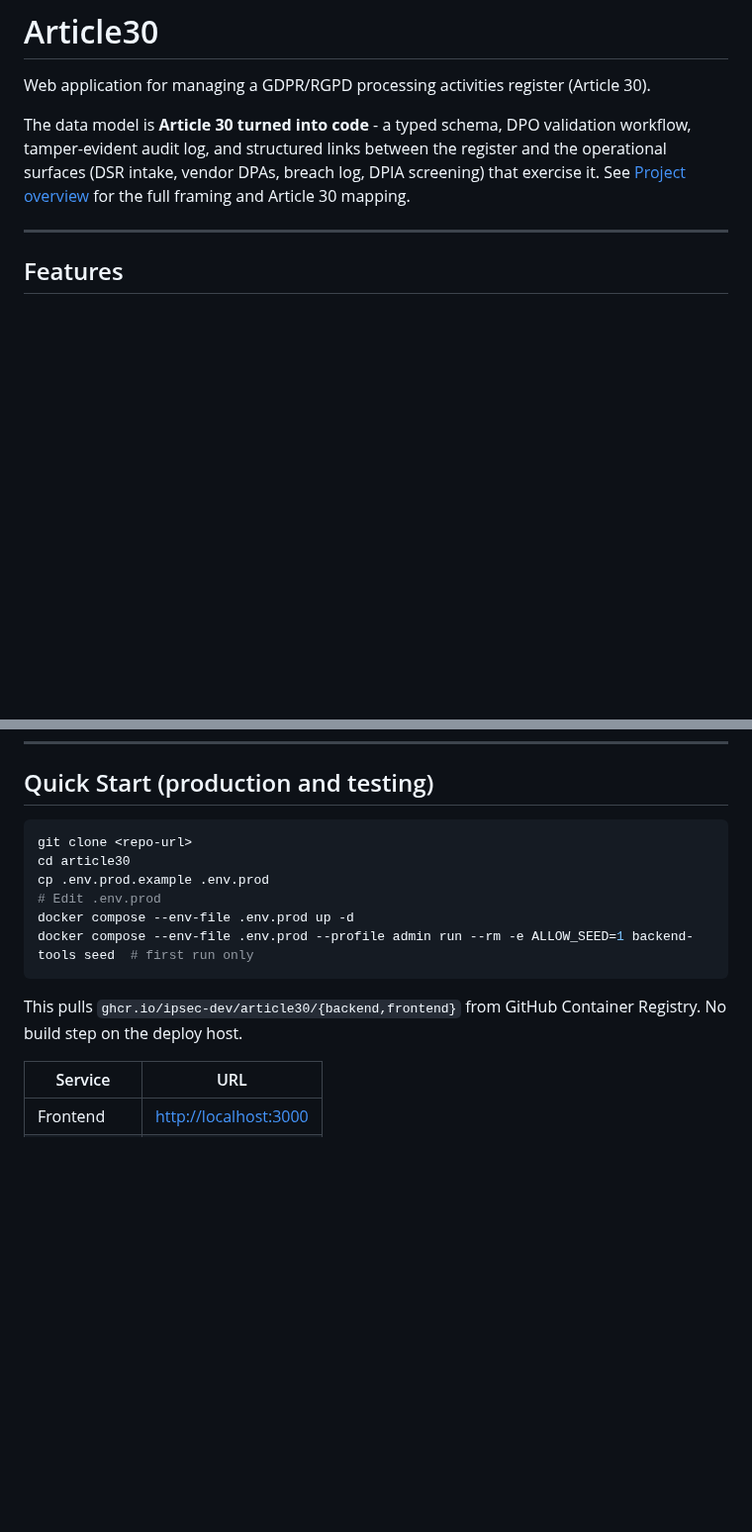
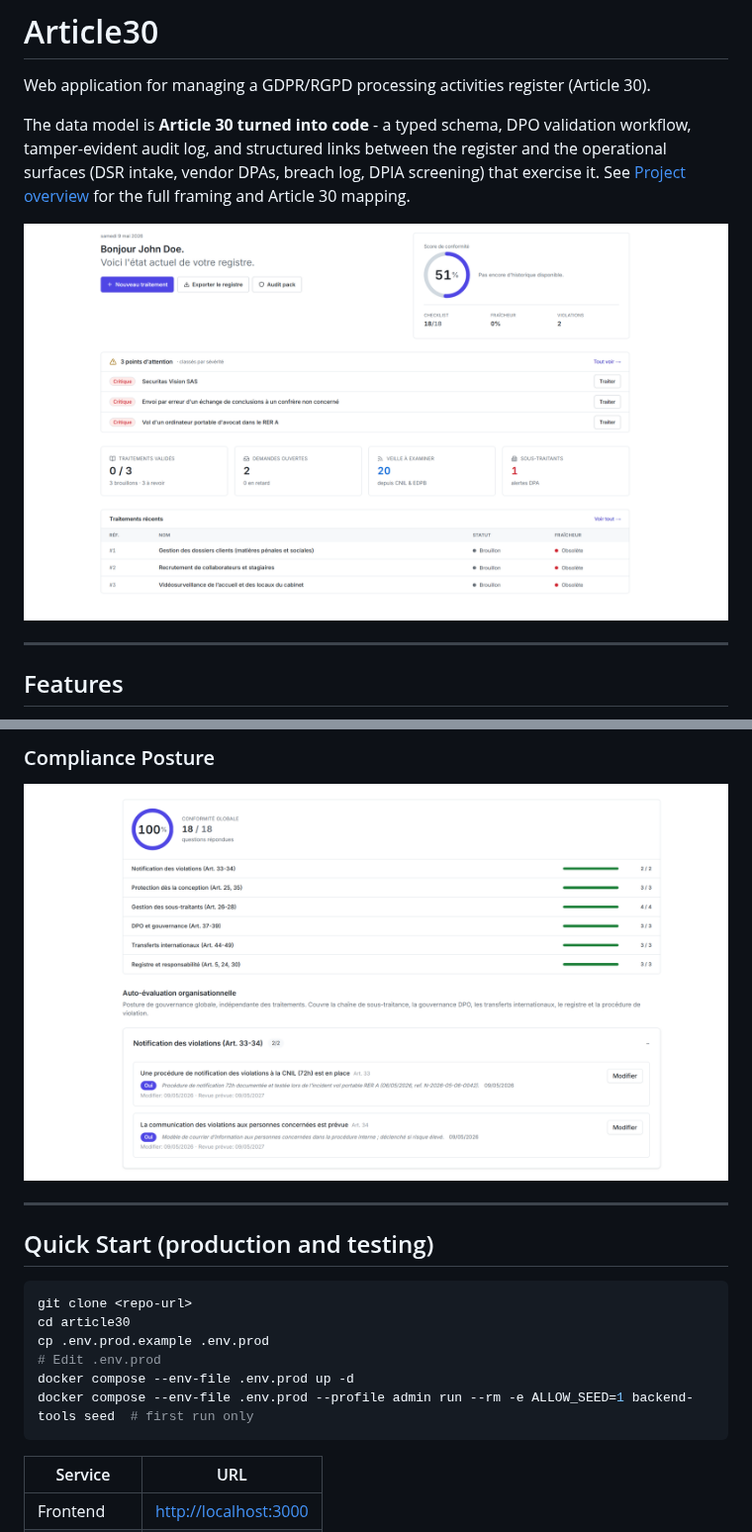
Before and after one commit to ipsec-dev/Article30, a Markdown page: README.md, 2 parts joined by grey strips. Shown at 99% size. GitHub-like rendering; pictures changed too: images/Conformité.png (added), images/Dashboard.png (added); blank space fills up the shorter version.

````diff
--- a/README.md
+++ b/README.md
@@ -3,6 +3,8 @@
 Web application for managing a GDPR/RGPD processing activities register (Article 30).
 
 The data model is **Article 30 turned into code** - a typed schema, DPO validation workflow, tamper-evident audit log, and structured links between the register and the operational surfaces (DSR intake, vendor DPAs, breach log, DPIA screening) that exercise it. See [Project overview](https://github.com/ipsec-dev/Article30/wiki/Home) for the full framing and Article 30 mapping.
+
+![Dashboard](images/Dashboard.png)
 
 ---
 
@@ -29,3 +45,9 @@ The data model is **Article 30 turned into code** - a typed schema, DPO validati
+### Compliance Posture
+
+![Compliance posture](images/Conformit%C3%A9.png)
+
+---
+
 ## Quick Start (production and testing)
 
 ```bash
@@ -36,8 +58,6 @@ cp .env.prod.example .env.prod
 docker compose --env-file .env.prod up -d
 docker compose --env-file .env.prod --profile admin run --rm -e ALLOW_SEED=1 backend-tools seed  # first run only
 ```
-
-This pulls `ghcr.io/ipsec-dev/article30/{backend,frontend}` from GitHub Container Registry. No build step on the deploy host.
 
 | Service     | URL                     |
 | ----------- | ----------------------- |
````
Also changed, not shown: other parts of README.md (+14 -0 lines), images/Registre.png (added), images/Sous-traitants.png (added), images/Violation.png (added).
